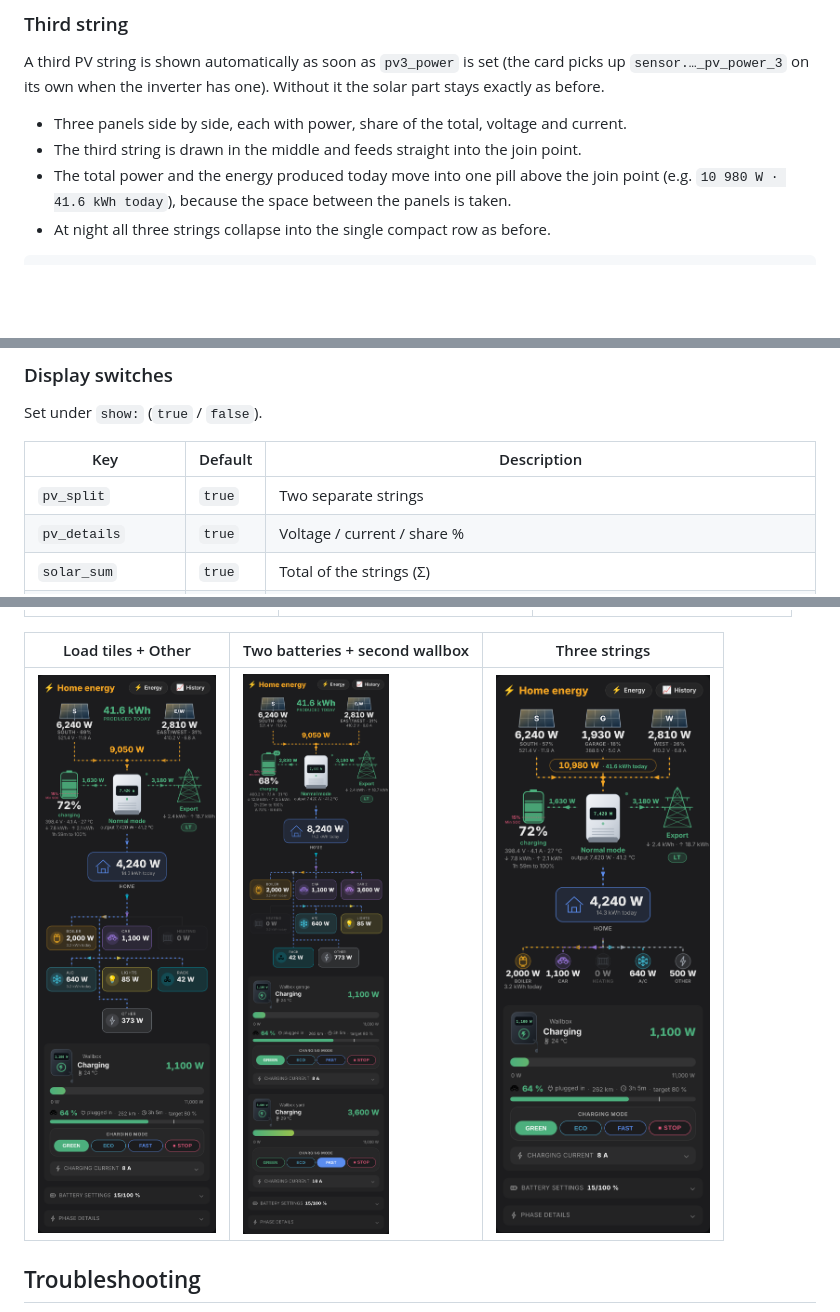
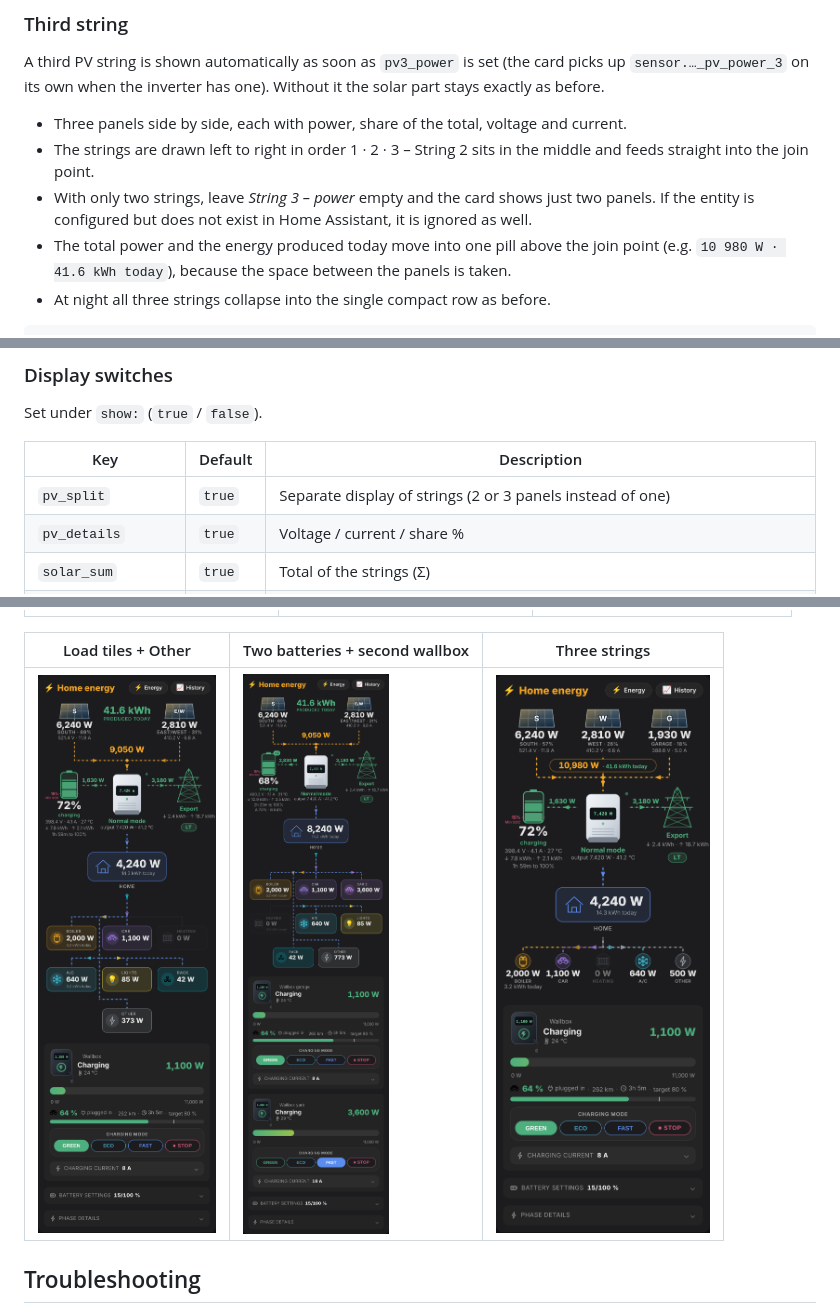
Before and after one commit to tomasbobala/solax-fve-card, a Markdown page: README.md, 3 parts joined by grey strips. GitHub-like rendering; pictures changed too: docs/images/card-3strings-en.png; blank space fills up the shorter version.

```diff
--- a/README.md
+++ b/README.md
@@ -219,7 +219,8 @@ A third PV string is shown automatically as soon as `pv3_power` is set (the card
 on its own when the inverter has one). Without it the solar part stays exactly as before.
 
 - Three panels side by side, each with power, share of the total, voltage and current.
-- The third string is drawn in the middle and feeds straight into the join point.
+- The strings are drawn left to right in order 1 · 2 · 3 – String 2 sits in the middle and feeds straight into the join point.
+- With only two strings, leave *String 3 – power* empty and the card shows just two panels. If the entity is configured but does not exist in Home Assistant, it is ignored as well.
 - The total power and the energy produced today move into one pill above the join point
   (e.g. `10 980 W · 41.6 kWh today`), because the space between the panels is taken.
 - At night all three strings collapse into the single compact row as before.
@@ -316,7 +317,7 @@ Set under `show:` (`true` / `false`).
 
 | Key | Default | Description |
 |---|---|---|
-| `pv_split` | `true` | Two separate strings |
+| `pv_split` | `true` | Separate display of strings (2 or 3 panels instead of one) |
 | `pv_details` | `true` | Voltage / current / share % |
 | `solar_sum` | `true` | Total of the strings (Σ) |
 | `night_compact` | `true` | Collapse the strings when there is no production |
```
Also changed, not shown: CHANGELOG.md (+18 -0 lines), README.sk.md (+3 -2 lines), 3 other files.
